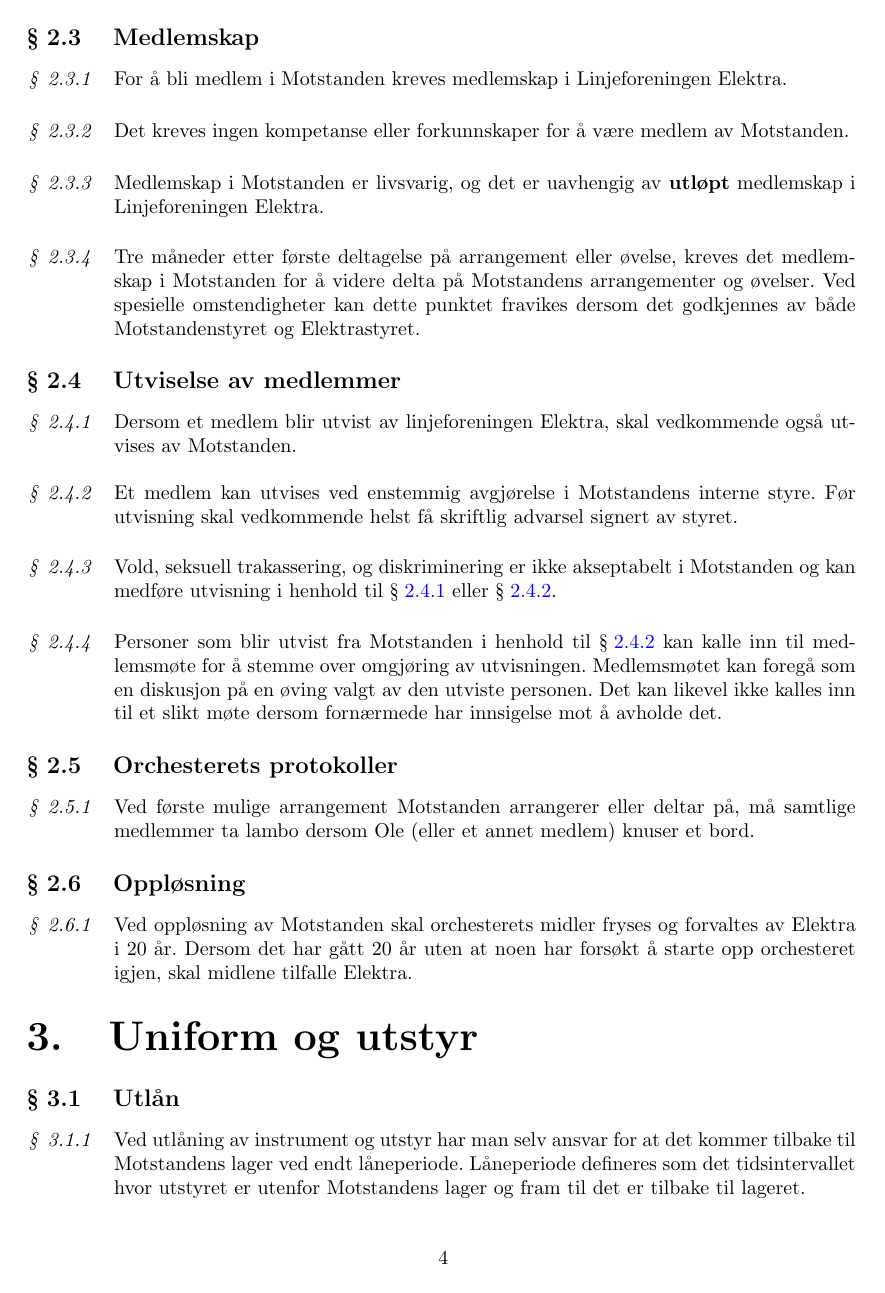
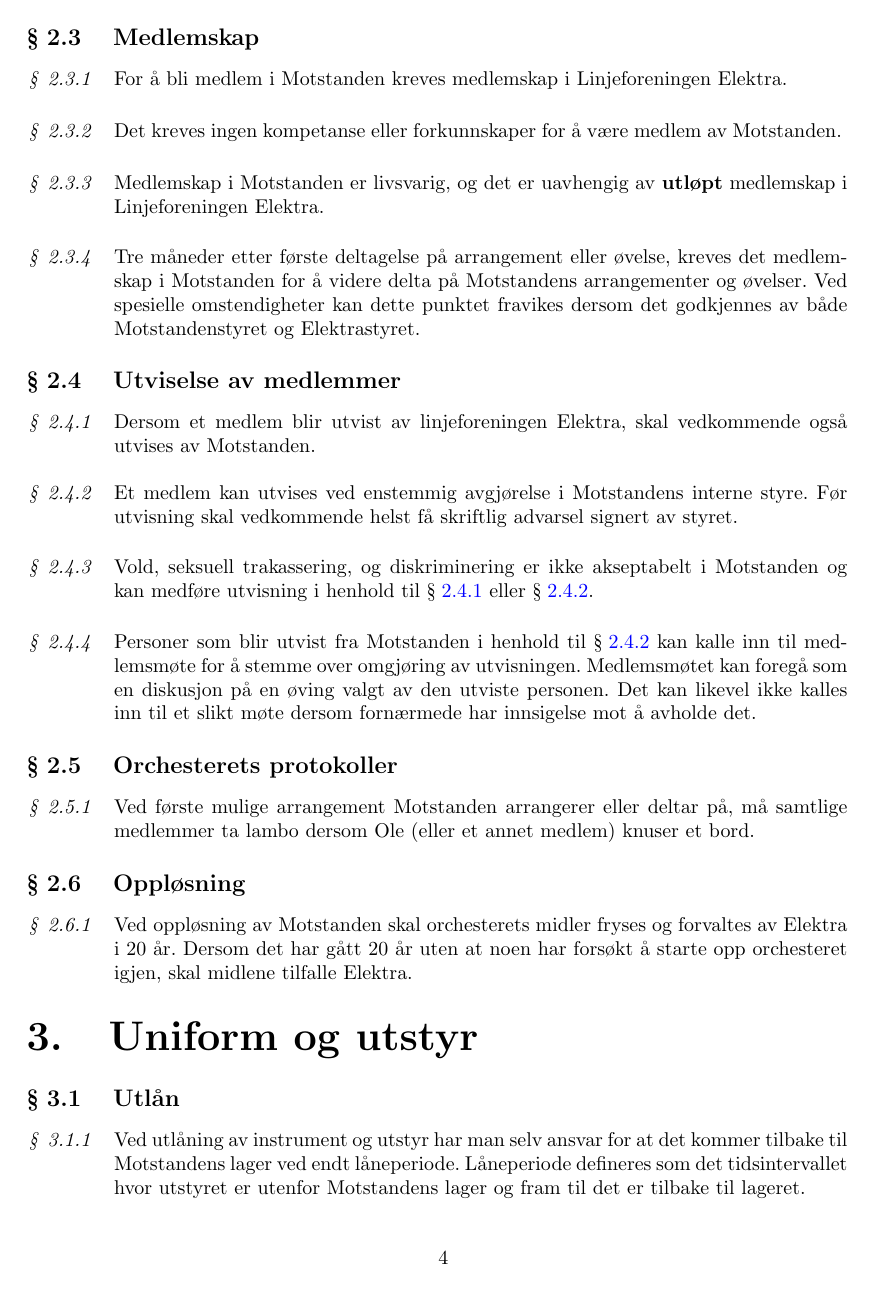
Before and after one commit to Motstanden/motstanden-statutter, a LaTeX document (motstanden-statutter.tex): page 4 of 9. Compiled offline with pdfLaTeX.

Commit message:
Fiks LaTeX kompileringsadvarsel

```diff
--- a/motstanden-statutter.tex
+++ b/motstanden-statutter.tex
@@ -43,7 +43,7 @@
         \addtocontents{toc}{\setcounter{tocdepth}{1}}
         \titleformat{\subsection}[runin]{\normalfont}{\textit{\hspace{1pt}\S\hspace{4pt}\thesubsection}}{0pt}{\rule{12pt}{0pt}}{}
         \subsection{}#1
-        \begin{minipage}[t]{0.89\linewidth}
+        \begin{minipage}[t]{0.88\linewidth}
     }
     {
         \end{minipage}
@@ -56,7 +56,7 @@
     {
         \titleformat{\subsubsection}[runin]{\normalfont}{\hspace{1pt}\textit{\S\hspace{5pt}\thesubsubsection}}{0pt}{\rule{4pt}{0pt}}{}
         \subsubsection{}#1
-        \begin{minipage}[t]{0.89\linewidth}
+        \begin{minipage}[t]{0.88\linewidth}
     }
     {
         \end{minipage}
```
